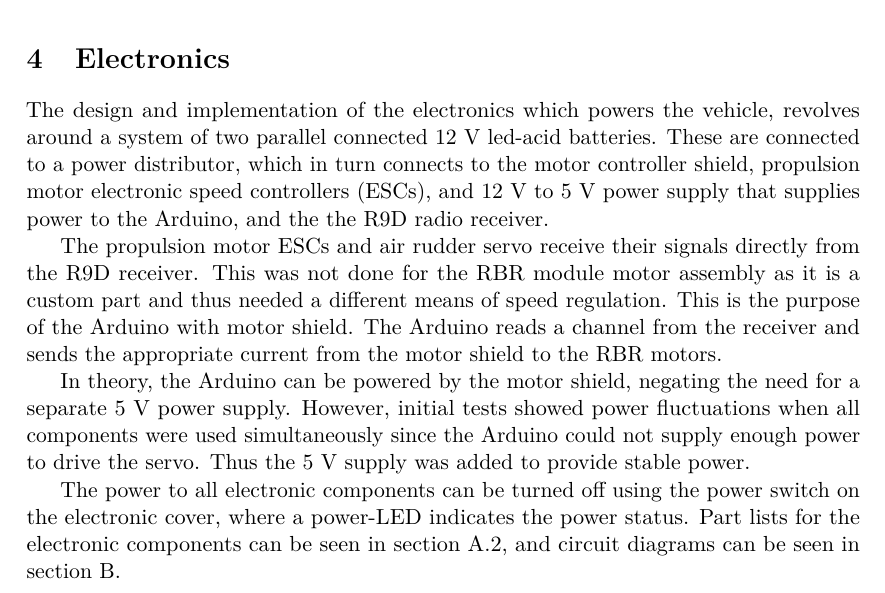
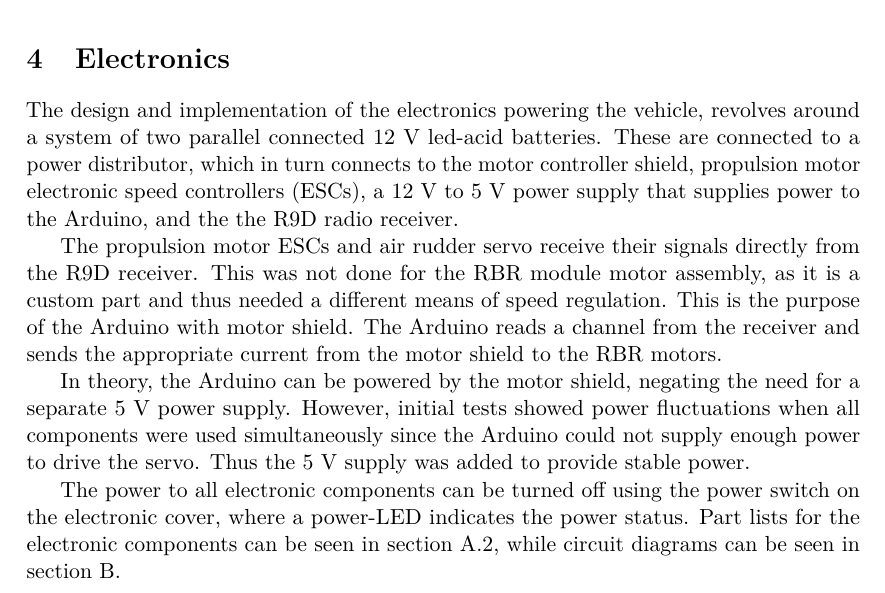
Before and after one commit to dbt-grupp-5/rapport, a LaTeX paper (document.tex, which reads electronics.tex): part of page 13 of 34, cut so that both start at the same text. Compiled offline with pdfLaTeX.

Commit message:
Små ändringar i electronics

```diff
--- a/electronics.tex
+++ b/electronics.tex
@@ -1,17 +1,17 @@
 \section{Electronics}
 
-The design and implementation of the electronics which powers the vehicle, revolves around a system of two parallel connected 12~V led-acid batteries. These are connected to a power distributor, which in turn connects to the motor controller shield, propulsion
+The design and implementation of the electronics powering the vehicle, revolves around a system of two parallel connected 12~V led-acid batteries. These are connected to a power distributor, which in turn connects to the motor controller shield, propulsion
 motor electronic speed controllers (ESCs),
-and 12~V to 5~V power supply that supplies power to the Arduino, and the the R9D radio receiver.
+a 12~V to 5~V power supply that supplies power to the Arduino, and the the R9D radio receiver.
 
-The propulsion motor ESCs and air rudder servo receive their signals directly from the R9D receiver. This was not done for the RBR module motor assembly as it is a custom part and thus needed a different means of speed regulation. This is the purpose of the Arduino with motor shield. The Arduino reads a channel from the receiver and sends the appropriate current from the motor shield to the RBR motors.
+The propulsion motor ESCs and air rudder servo receive their signals directly from the R9D receiver. This was not done for the RBR module motor assembly, as it is a custom part and thus needed a different means of speed regulation. This is the purpose of the Arduino with motor shield. The Arduino reads a channel from the receiver and sends the appropriate current from the motor shield to the RBR motors.
 
 In theory, the Arduino can be powered by the motor shield, negating the need for a separate 5~V power supply.
 However, initial tests showed power fluctuations when all components were used simultaneously since the Arduino could not supply enough power to drive the servo.
 Thus the 5~V supply was added to provide stable power.
 
 The power to all electronic components can be turned off using the power switch on the electronic cover, where a power-LED indicates the power status.  Part lists for the electronic components can be seen in \cref{sec:appendix-electronics},
-and circuit diagrams can be seen in \cref{sec:appendix-b}.
+while circuit diagrams can be seen in \cref{sec:appendix-b}.
 %%% Local Variables:
 %%% mode: latex
 %%% TeX-master: "document"
```
